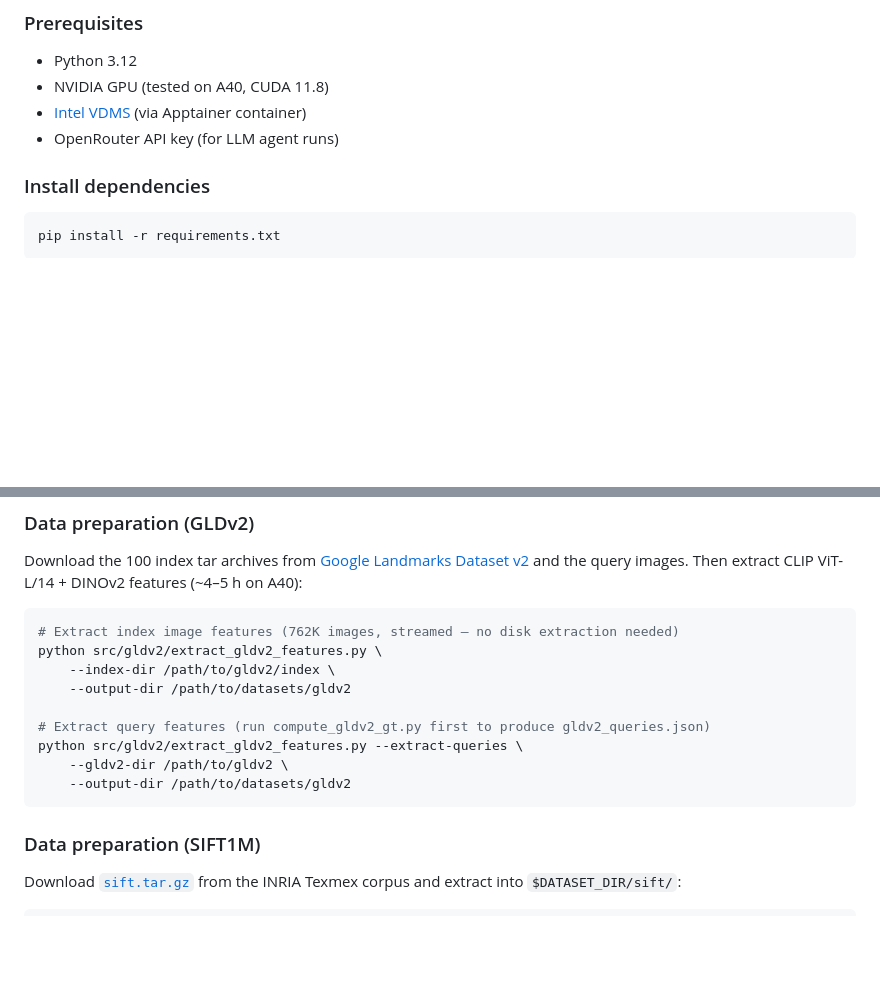
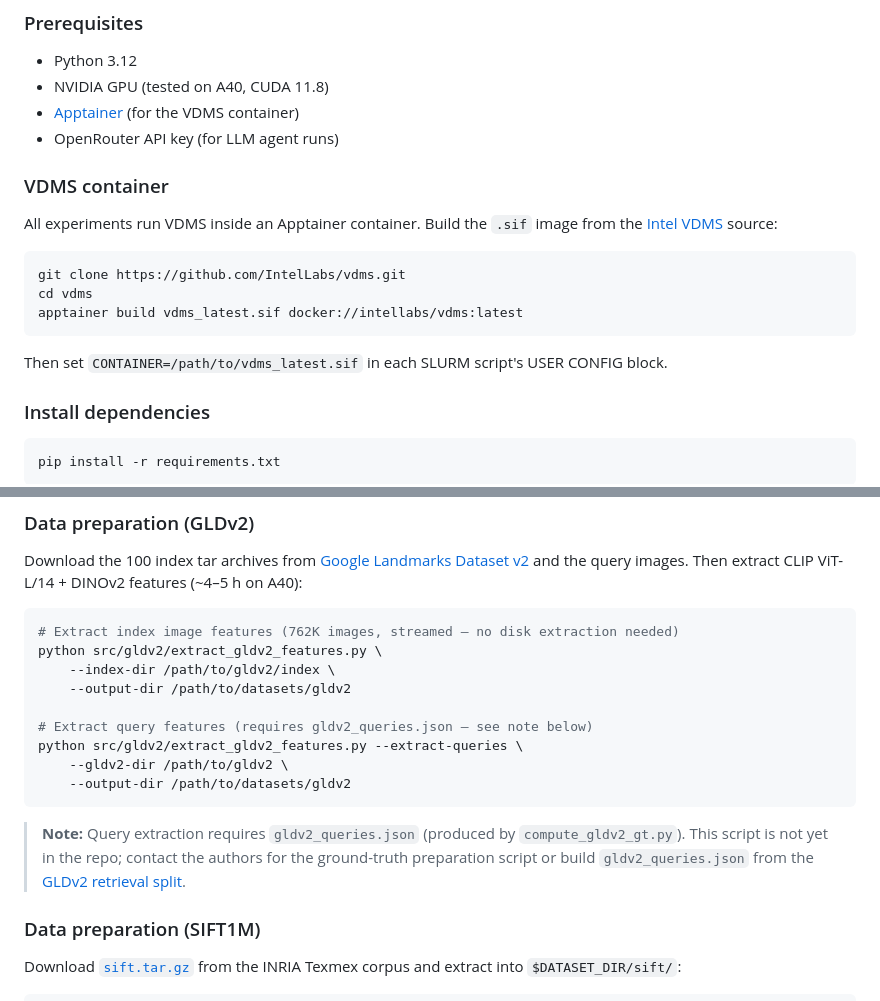
Before and after one commit to shahrzadesmat/Agentic_VDMS, a Markdown page: README.md, 2 parts joined by grey strips. GitHub-like rendering; blank space fills up the shorter version.

````diff
--- a/README.md
+++ b/README.md
@@ -106,8 +106,20 @@
 ### Prerequisites
 - Python 3.12
 - NVIDIA GPU (tested on A40, CUDA 11.8)
-- [Intel VDMS](https://github.com/IntelLabs/vdms) (via Apptainer container)
+- [Apptainer](https://apptainer.org/) (for the VDMS container)
 - OpenRouter API key (for LLM agent runs)
+
+### VDMS container
+
+All experiments run VDMS inside an Apptainer container. Build the `.sif` image from the [Intel VDMS](https://github.com/IntelLabs/vdms) source:
+
+```bash
+git clone https://github.com/IntelLabs/vdms.git
+cd vdms
+apptainer build vdms_latest.sif docker://intellabs/vdms:latest
+```
+
+Then set `CONTAINER=/path/to/vdms_latest.sif` in each SLURM script's USER CONFIG block.
 
 ### Install dependencies
 ```bash
@@ -138,11 +150,13 @@ python src/gldv2/extract_gldv2_features.py \
     --index-dir /path/to/gldv2/index \
     --output-dir /path/to/datasets/gldv2
 
-# Extract query features (run compute_gldv2_gt.py first to produce gldv2_queries.json)
+# Extract query features (requires gldv2_queries.json — see note below)
 python src/gldv2/extract_gldv2_features.py --extract-queries \
     --gldv2-dir /path/to/gldv2 \
     --output-dir /path/to/datasets/gldv2
 ```
+
+> **Note:** Query extraction requires `gldv2_queries.json` (produced by `compute_gldv2_gt.py`). This script is not yet in the repo; contact the authors for the ground-truth preparation script or build `gldv2_queries.json` from the [GLDv2 retrieval split](https://github.com/cvdfoundation/google-landmark).
 
 ### Data preparation (SIFT1M)
 Download [`sift.tar.gz`](http://corpus-texmex.irisa.fr/) from the INRIA Texmex corpus and extract into `$DATASET_DIR/sift/`:
````
Also changed, not shown: other parts of README.md (+61 -1 lines).
